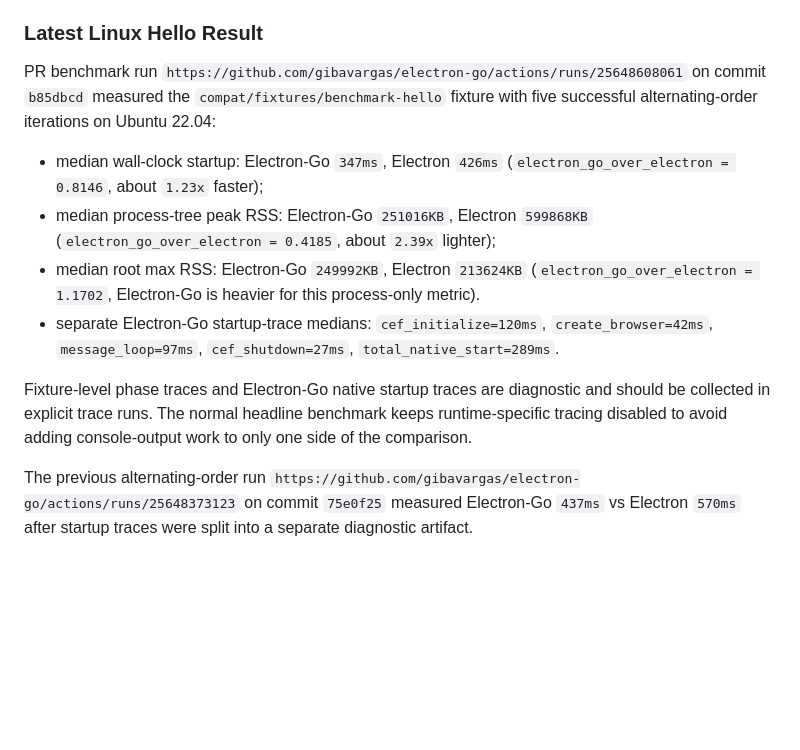
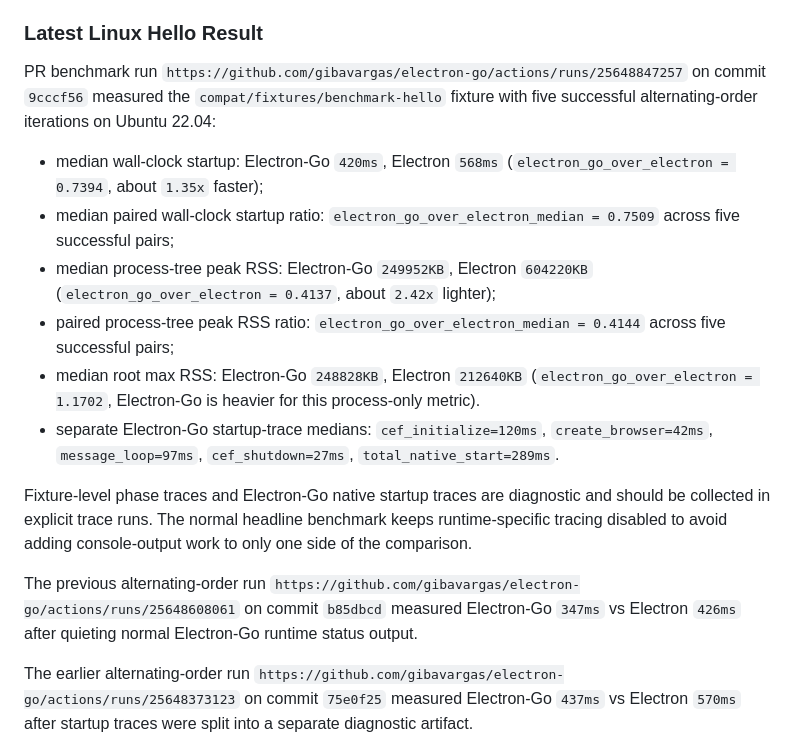
Before and after one commit to gibavargas/golectron, a Markdown page: docs/benchmarks.md, the part around the change. Drawn GitHub-style; blank space fills up the shorter version.

Commit message:
Document paired benchmark ratio result

```diff
--- a/docs/benchmarks.md
+++ b/docs/benchmarks.md
@@ -116,15 +116,19 @@ this runner until they are implemented.
 ### Latest Linux Hello Result
 
 PR benchmark run
-`https://github.com/gibavargas/electron-go/actions/runs/25648608061` on commit
-`b85dbcd` measured the `compat/fixtures/benchmark-hello` fixture with five
+`https://github.com/gibavargas/electron-go/actions/runs/25648847257` on commit
+`9cccf56` measured the `compat/fixtures/benchmark-hello` fixture with five
 successful alternating-order iterations on Ubuntu 22.04:
 
-- median wall-clock startup: Electron-Go `347ms`, Electron `426ms`
-  (`electron_go_over_electron = 0.8146`, about `1.23x` faster);
-- median process-tree peak RSS: Electron-Go `251016KB`, Electron `599868KB`
-  (`electron_go_over_electron = 0.4185`, about `2.39x` lighter);
-- median root max RSS: Electron-Go `249992KB`, Electron `213624KB`
+- median wall-clock startup: Electron-Go `420ms`, Electron `568ms`
+  (`electron_go_over_electron = 0.7394`, about `1.35x` faster);
+- median paired wall-clock startup ratio:
+  `electron_go_over_electron_median = 0.7509` across five successful pairs;
+- median process-tree peak RSS: Electron-Go `249952KB`, Electron `604220KB`
+  (`electron_go_over_electron = 0.4137`, about `2.42x` lighter);
+- paired process-tree peak RSS ratio:
+  `electron_go_over_electron_median = 0.4144` across five successful pairs;
+- median root max RSS: Electron-Go `248828KB`, Electron `212640KB`
   (`electron_go_over_electron = 1.1702`, Electron-Go is heavier for this
   process-only metric).
 - separate Electron-Go startup-trace medians: `cef_initialize=120ms`,
@@ -137,6 +141,11 @@ keeps runtime-specific tracing disabled to avoid adding console-output work to
 only one side of the comparison.
 
 The previous alternating-order run
+`https://github.com/gibavargas/electron-go/actions/runs/25648608061` on commit
+`b85dbcd` measured Electron-Go `347ms` vs Electron `426ms` after quieting normal
+Electron-Go runtime status output.
+
+The earlier alternating-order run
 `https://github.com/gibavargas/electron-go/actions/runs/25648373123` on commit
 `75e0f25` measured Electron-Go `437ms` vs Electron `570ms` after startup traces
 were split into a separate diagnostic artifact.
```
